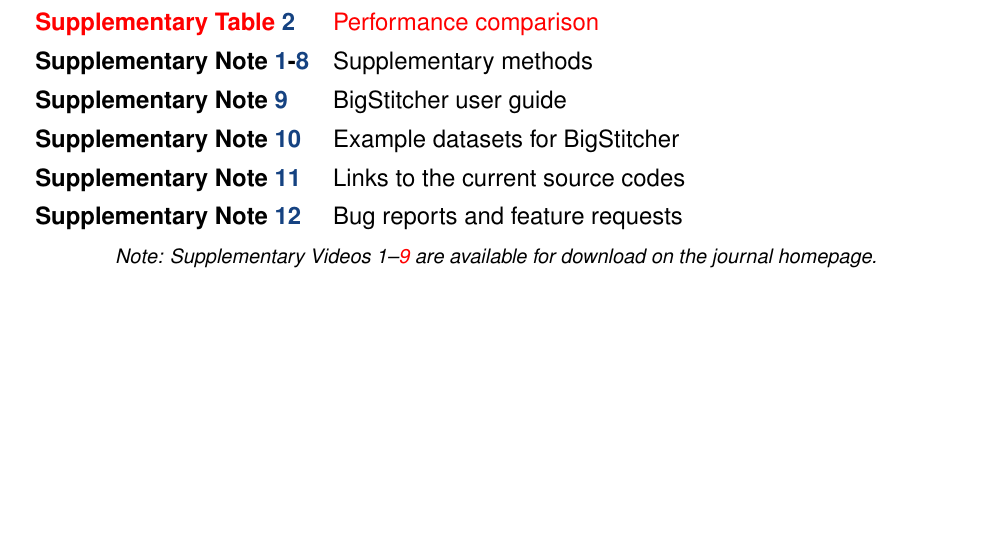
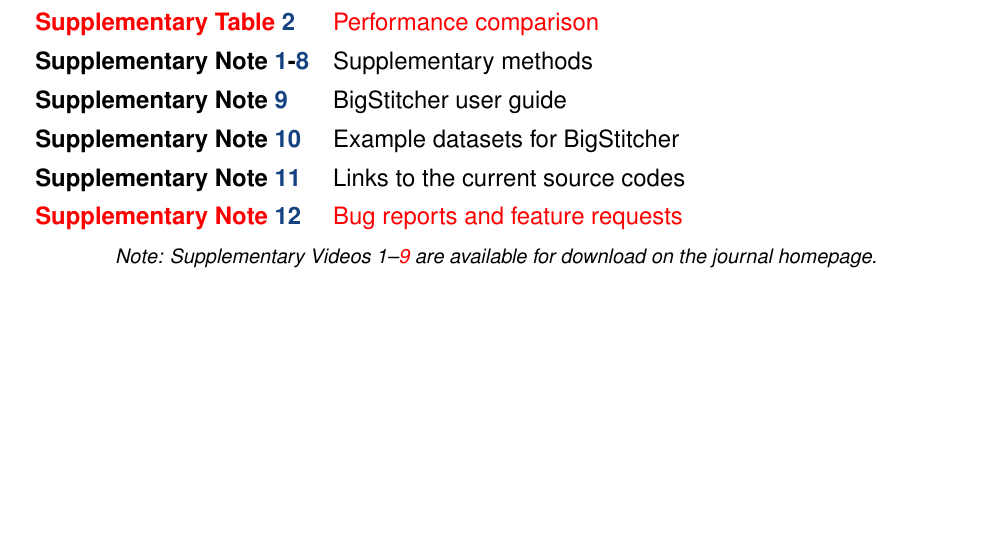
Before and after one commit to PreibischLab/bigstitcher-paper, a LaTeX paper (supplement/supplement.tex): part of page 2 of 35, cut so that both start at the same text. Compiled offline with pdfLaTeX.

Commit message:
made some stuff red

```diff
--- a/supplement/supplement.tex
+++ b/supplement/supplement.tex
@@ -187,7 +187,7 @@
 \textbf{Supplementary Note \ref{sec:documentation}} & BigStitcher user guide \tablespace \\
 \textbf{Supplementary Note \ref{sec:example}} & Example datasets for BigStitcher \tablespace \\
 \textbf{Supplementary Note \ref{sec:currentcode}} & Links to the current source codes \tablespace \\
-\textbf{Supplementary Note \ref{sec:bugs}} & Bug reports and feature requests \tablespace \\
+\textbf{\red{Supplementary Note \ref{sec:bugs}}} & \red{Bug reports and feature requests} \tablespace \\
 
 \end{tabular}}
 \caption{\emph{Note: Supplementary Videos 1--\red{9} are available for download on the journal homepage.}}
```
